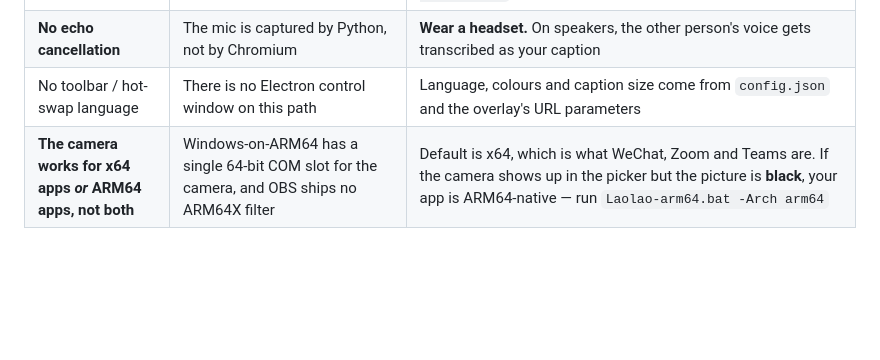
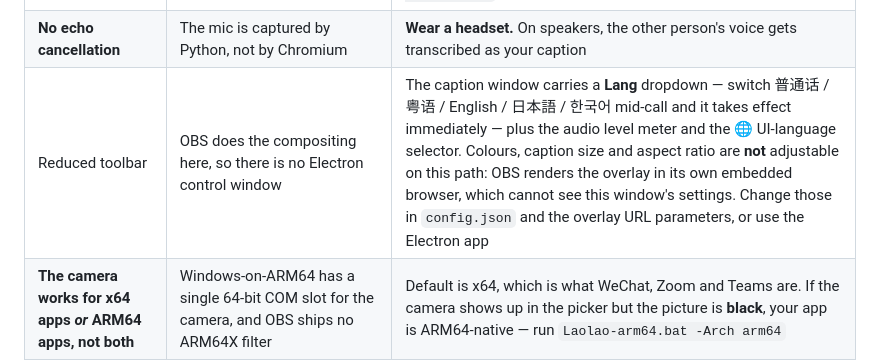
Before and after one commit to BensonRen/Laolao, a Markdown page: README.md, the part around the change. Drawn GitHub-style; blank space fills up the shorter version.

Commit message:
README: document what the OBS-path toolbar can and cannot do
The constraints table said 'No toolbar / hot-swap language'. The caption
window now has a Lang dropdown that switches language mid-call, so that line
was wrong in the user's favour but wrong nonetheless.

Replaced with what is actually true, including the part that stays a
limitation: colours, caption size and aspect ratio cannot be adjusted on this
path, because OBS renders the overlay in its own embedded browser which cannot
see the caption window's settings. Better the user reads that here than
discovers it by clicking something that does nothing.

Co-Authored-By: Claude Opus 5 (1M context) <noreply@anthropic.com>

```diff
--- a/README.md
+++ b/README.md
@@ -258,7 +258,7 @@ webcam back to other apps.
 | First launch takes a couple of minutes | The Qualcomm NPU context for `large-v3-turbo` is compiled for your device the first time it loads (~117 s; ~6 s every launch after) | One-time. Setup does it up front so the first call is not the one that waits |
 | Silero VAD runs, but not via `pip install silero-vad` | That package declares a hard PyTorch dependency, and torch has no win-arm64 build. The weights are plain ONNX, so Laolao runs them directly on onnxruntime instead | Nothing to do — it is automatic. Laolao fetches `silero_vad.onnx` (2.3 MB) on first run and caches it. If that download fails it falls back to the energy VAD, which only measures loudness: steady room noise above about −40 dBFS then reads as talking, and Whisper invents captions from it ("Thank you very much."). Check the log line `VAD: Silero via onnxruntime` to confirm which one you got |
 | **No echo cancellation** | The mic is captured by Python, not by Chromium | **Wear a headset.** On speakers, the other person's voice gets transcribed as your caption |
-| No toolbar / hot-swap language | There is no Electron control window on this path | Language, colours and caption size come from `config.json` and the overlay's URL parameters |
+| Reduced toolbar | OBS does the compositing here, so there is no Electron control window | The caption window carries a **Lang** dropdown — switch 普通话 / 粤语 / English / 日本語 / 한국어 mid-call and it takes effect immediately — plus the audio level meter and the 🌐 UI-language selector. Colours, caption size and aspect ratio are **not** adjustable on this path: OBS renders the overlay in its own embedded browser, which cannot see this window's settings. Change those in `config.json` and the overlay URL parameters, or use the Electron app |
 | **The camera works for x64 apps *or* ARM64 apps, not both** | Windows-on-ARM64 has a single 64-bit COM slot for the camera, and OBS ships no ARM64X filter | Default is x64, which is what WeChat, Zoom and Teams are. If the camera shows up in the picker but the picture is **black**, your app is ARM64-native — run `Laolao-arm64.bat -Arch arm64` |
 | Don't run the Electron app at the same time | Only one program can hold the physical webcam; the other one gets a black feed | The launcher closes Laolao's Electron window for you before OBS takes the camera |
 | First run needs internet | The NPU model is a one-time ~200 MB download | Setup says so before it starts. After that Laolao never touches the network |
```
